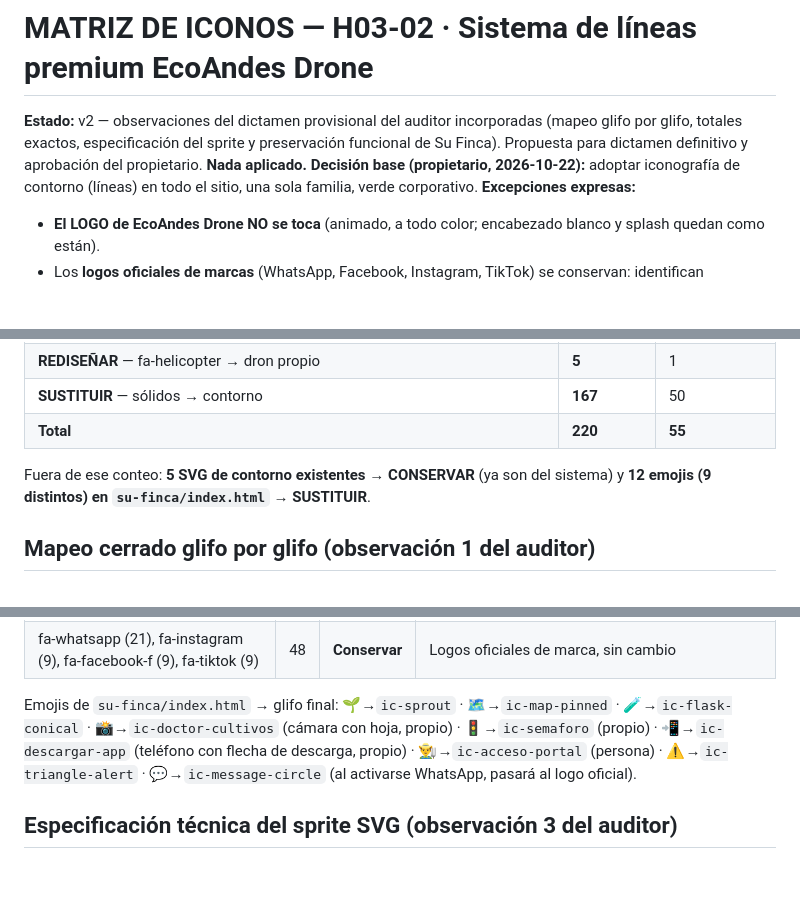
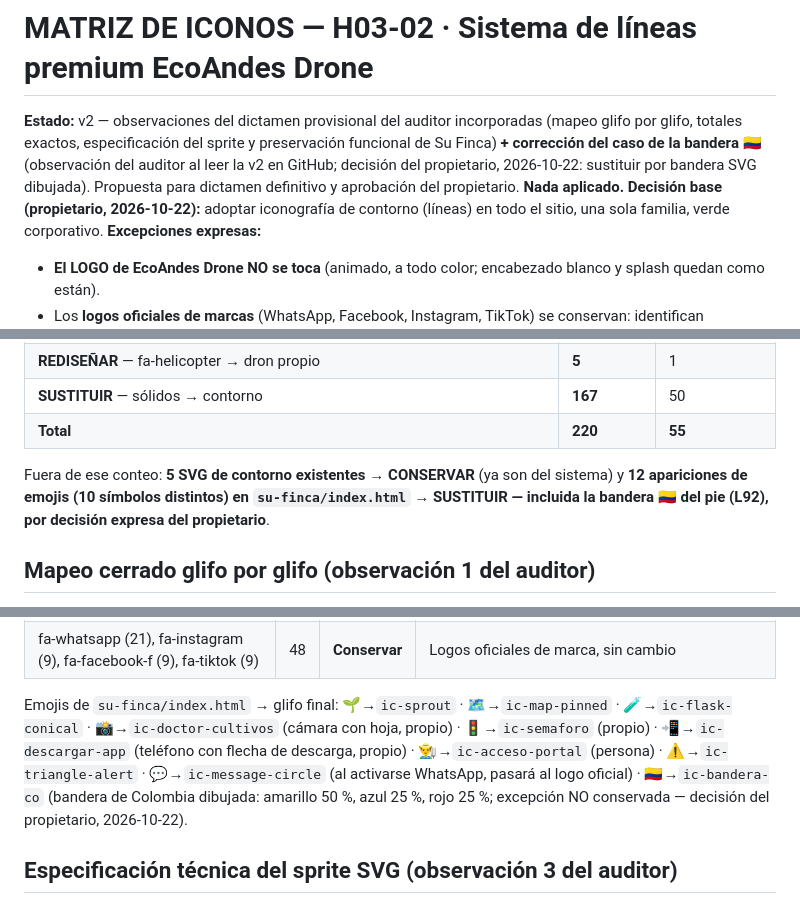
Before and after one commit to Ecoandesdrone/ecoandesdrone.github.io, a Markdown page: auditoria/matriz-iconos-h03-02.md, 3 parts joined by grey strips. GitHub-like rendering; blank space fills up the shorter version.

Commit message:
Matriz H03-02 v2: corrección del caso bandera de Colombia (decisión del propietario)

```diff
--- a/auditoria/matriz-iconos-h03-02.md
+++ b/auditoria/matriz-iconos-h03-02.md
@@ -1,6 +1,6 @@
 # MATRIZ DE ICONOS — H03-02 · Sistema de líneas premium EcoAndes Drone
 
-**Estado:** v2 — observaciones del dictamen provisional del auditor incorporadas (mapeo glifo por glifo, totales exactos, especificación del sprite y preservación funcional de Su Finca). Propuesta para dictamen definitivo y aprobación del propietario. **Nada aplicado.**
+**Estado:** v2 — observaciones del dictamen provisional del auditor incorporadas (mapeo glifo por glifo, totales exactos, especificación del sprite y preservación funcional de Su Finca) **+ corrección del caso de la bandera 🇨🇴** (observación del auditor al leer la v2 en GitHub; decisión del propietario, 2026-10-22: sustituir por bandera SVG dibujada). Propuesta para dictamen definitivo y aprobación del propietario. **Nada aplicado.**
 **Decisión base (propietario, 2026-10-22):** adoptar iconografía de contorno (líneas) en todo el sitio, una sola familia, verde corporativo.
 **Excepciones expresas:**
 - **El LOGO de EcoAndes Drone NO se toca** (animado, a todo color; encabezado blanco y splash quedan como están).
@@ -108,7 +109,7 @@ Conteo por máquina sobre las 220 instancias `<i>` del sitio completo (cada inst
 | **SUSTITUIR** — sólidos → contorno | **167** | 50 |
 | **Total** | **220** | **55** |
 
-Fuera de ese conteo: **5 SVG de contorno existentes → CONSERVAR** (ya son del sistema) y **12 emojis (9 distintos) en `su-finca/index.html` → SUSTITUIR**.
+Fuera de ese conteo: **5 SVG de contorno existentes → CONSERVAR** (ya son del sistema) y **12 apariciones de emojis (10 símbolos distintos) en `su-finca/index.html` → SUSTITUIR — incluida la bandera 🇨🇴 del pie (L92), por decisión expresa del propietario**.
 
 ## Mapeo cerrado glifo por glifo (observación 1 del auditor)
 
@@ -169,7 +170,7 @@ Nombre final = identificador del símbolo en el sprite. Referencia de trazo: fam
 | fa-phone | 1 | Sustituir | `ic-phone` |
 | fa-whatsapp (21), fa-instagram (9), fa-facebook-f (9), fa-tiktok (9) | 48 | **Conservar** | Logos oficiales de marca, sin cambio |
 
-Emojis de `su-finca/index.html` → glifo final: 🌱→`ic-sprout` · 🗺️→`ic-map-pinned` · 🧪→`ic-flask-conical` · 📸→`ic-doctor-cultivos` (cámara con hoja, propio) · 🚦→`ic-semaforo` (propio) · 📲→`ic-descargar-app` (teléfono con flecha de descarga, propio) · 👨‍🌾→`ic-acceso-portal` (persona) · ⚠️→`ic-triangle-alert` · 💬→`ic-message-circle` (al activarse WhatsApp, pasará al logo oficial).
+Emojis de `su-finca/index.html` → glifo final: 🌱→`ic-sprout` · 🗺️→`ic-map-pinned` · 🧪→`ic-flask-conical` · 📸→`ic-doctor-cultivos` (cámara con hoja, propio) · 🚦→`ic-semaforo` (propio) · 📲→`ic-descargar-app` (teléfono con flecha de descarga, propio) · 👨‍🌾→`ic-acceso-portal` (persona) · ⚠️→`ic-triangle-alert` · 💬→`ic-message-circle` (al activarse WhatsApp, pasará al logo oficial) · 🇨🇴→`ic-bandera-co` (bandera de Colombia dibujada: amarillo 50 %, azul 25 %, rojo 25 %; excepción NO conservada — decisión del propietario, 2026-10-22).
 
 ## Especificación técnica del sprite SVG (observación 3 del auditor)
 
```
Also changed, not shown: other parts of auditoria/matriz-iconos-h03-02.md (+2 -1 lines).
